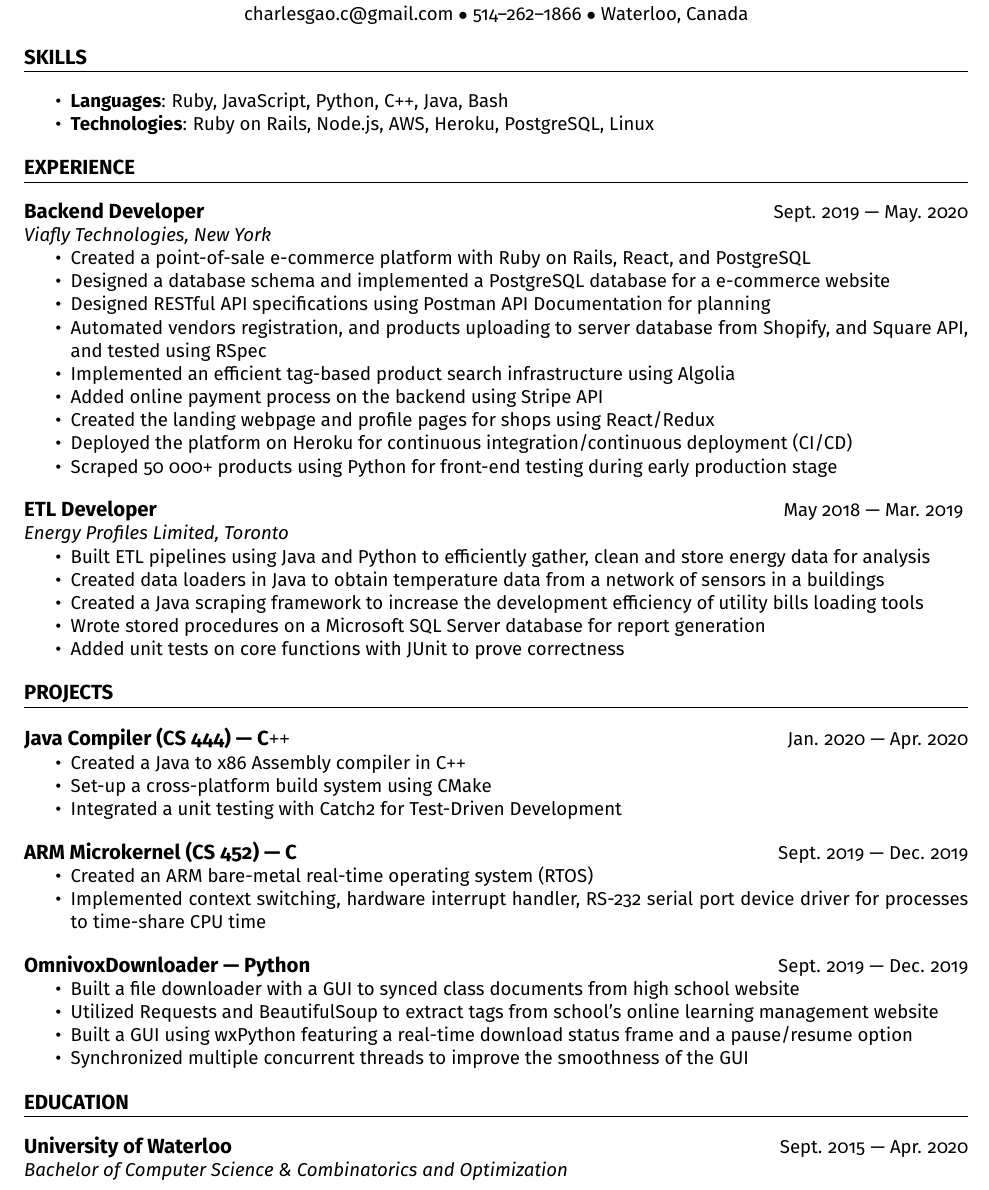
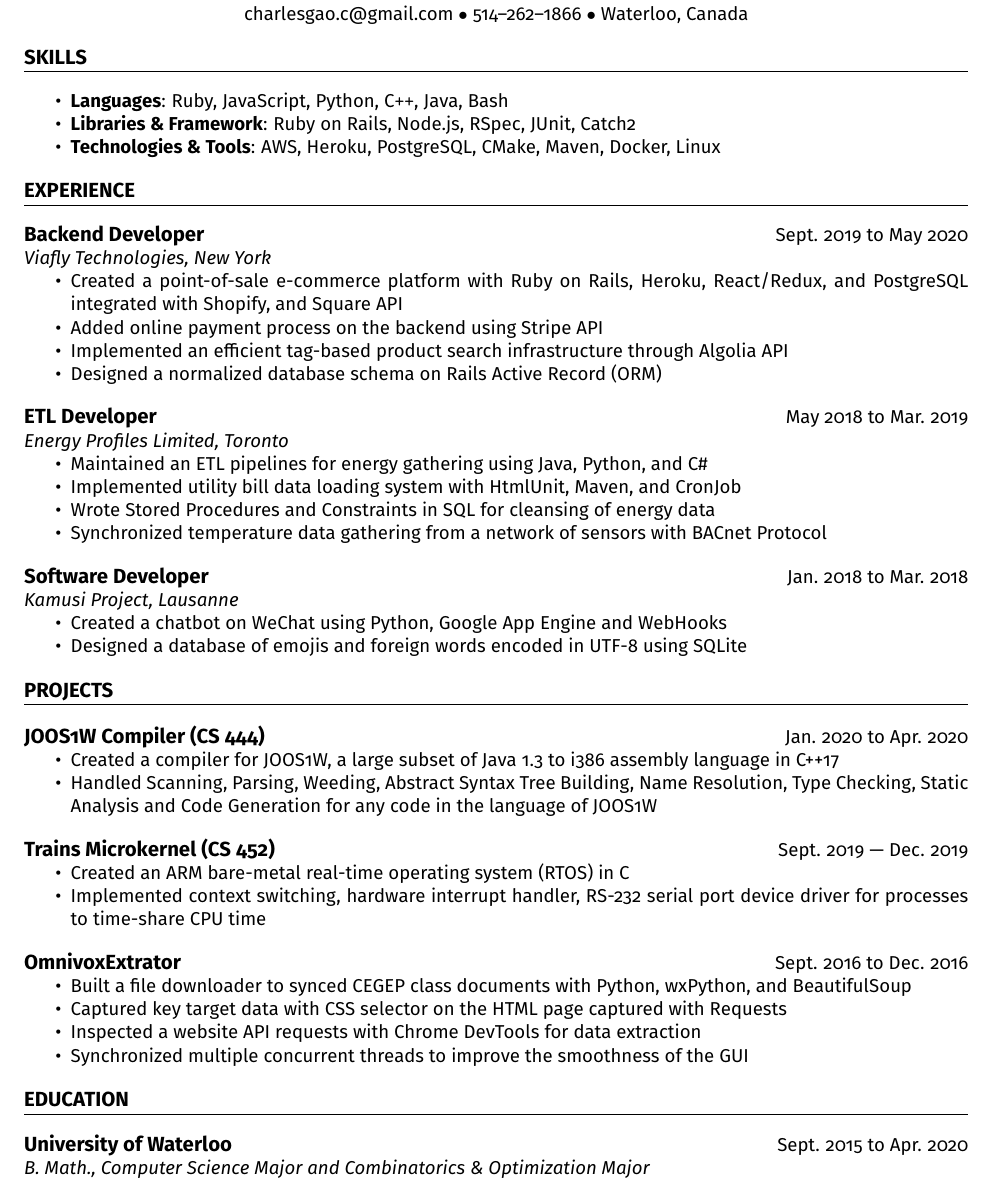
Before and after one commit to cgwelcome/resume, a LaTeX CV (CharlesGaoResume.tex): part of the page, cut so that both start at the same text. Compiled offline with pdfLaTeX.

Commit message:
Change wording in resume

```diff
--- a/CharlesGaoResume.tex
+++ b/CharlesGaoResume.tex
@@ -19,14 +19,6 @@
 \setlist[itemize]{noitemsep}
 \setlength{\parskip}{0em}
 
-\newcommand{\resumeHead}[1]{
-\section*{#1}
-}
-
-\newcommand{\resumeSub}[2]{
-\subsection*{#1} \hfill {#2}
-}
-
 \begin{document}
 
 \begin{center}
@@ -38,67 +30,65 @@ charlesgao.c@gmail.com $\bullet$ 514--262--1866 $\bullet$ Waterloo, Canada
 \section*{SKILLS}
 \begin{itemize}
   \item \textbf{Languages}: Ruby, JavaScript, Python, C\texttt{++}, Java, Bash
-  \item \textbf{Technologies}: Ruby on Rails, Node.js, AWS, Heroku, PostgreSQL, Linux
+  \item \textbf{Libraries \& Framework}: Ruby on Rails, Node.js, RSpec, JUnit, Catch2
+  \item \textbf{Technologies \& Tools}: AWS, Heroku, PostgreSQL, CMake, Maven, Docker, Linux
+\end{itemize}
+
+\section*{EXPERIENCE}
+\subsection*{Backend Developer} \hfill Sept. 2019 to May 2020
+
+\textit{Viafly Technologies, New York}
+\begin{itemize}
+  \item Created a point-of-sale e-commerce platform with Ruby on Rails, Heroku, React/Redux, and PostgreSQL integrated with Shopify, and Square API
+  \item Added online payment process on the backend using Stripe API
+  \item Implemented an efficient tag-based product search infrastructure through Algolia API
+  \item Designed a normalized database schema on Rails Active Record (ORM)
+\end{itemize}
+
+\subsection*{ETL Developer} \hfill May 2018 to Mar. 2019
+
+\textit{Energy Profiles Limited, Toronto}
+\begin{itemize}
+  \item Maintained an ETL pipelines for energy gathering using Java, Python, and C\#
+  \item Implemented utility bill data loading system with HtmlUnit, Maven, and CronJob
+  \item Wrote Stored Procedures and Constraints in SQL for cleansing of energy data
+  \item Synchronized temperature data gathering from a network of sensors with BACnet Protocol
 \end{itemize}
 
 
-\section*{EXPERIENCE}
-\subsection*{Backend Developer} \hfill {Sept. 2019 --- May. 2020}
+\subsection*{Software Developer} \hfill Jan. 2018 to Mar. 2018
 
-\textit{Viafly Technologies, New York}
+\textit{Kamusi Project, Lausanne}
 \begin{itemize}
-  \item Created a point-of-sale e-commerce platform with Ruby on Rails, React, and PostgreSQL
-  \item Designed a database schema and implemented a PostgreSQL database for a e-commerce website
-  \item Designed RESTful API specifications using Postman API Documentation for planning
-  \item Automated vendors registration, and products uploading to server database from Shopify, and Square API, and tested using RSpec
-  \item Implemented an efficient tag-based product search infrastructure using Algolia
-  \item Added online payment process on the backend using Stripe API
-  \item Created the landing webpage and profile pages for shops using React/Redux
-  \item Deployed the platform on Heroku for continuous integration/continuous deployment (CI/CD)
-  \item Scraped 50 000\texttt{+} products using Python for front-end testing during early production stage
+  \item Created a chatbot on WeChat using Python, Google App Engine and WebHooks
+  \item Designed a database of emojis and foreign words encoded in UTF-8 using SQLite
 \end{itemize}
 
-\resumeSub{ETL Developer}{May 2018 --- Mar. 2019}
 
-\textit{Energy Profiles Limited, Toronto}
+\section*{PROJECTS}
+\subsection*{JOOS1W Compiler (CS 444)} \hfill Jan. 2020 to Apr. 2020
 \begin{itemize}
-  \item Built ETL pipelines using Java and Python to efficiently gather, clean and store energy data for analysis
-  \item Created data loaders in Java to obtain temperature data from a network of sensors in a buildings
-  \item Created a Java scraping framework to increase the development efficiency of utility bills loading tools
-  \item Wrote stored procedures on a Microsoft SQL Server database for report generation
-  \item Added unit tests on core functions with JUnit to prove correctness
+  \item Created a compiler for JOOS1W, a large subset of Java 1.3 to i386 assembly language in C++17
+  \item Handled Scanning, Parsing, Weeding, Abstract Syntax Tree Building, Name Resolution, Type Checking, Static Analysis and Code Generation for any code in the language of JOOS1W
 \end{itemize}
 
-\section*{PROJECTS}
-\subsection*{Java Compiler (CS 444) --- C\texttt{++}} \hfill Jan. 2020 --- Apr. 2020
-
+\subsection*{Trains Microkernel (CS 452)} \hfill Sept. 2019 --- Dec. 2019
 \begin{itemize}
-  \item Created a Java to x86 Assembly compiler in C\texttt{++}
-  \item Set-up a cross-platform build system using CMake
-  \item Integrated a unit testing with Catch2 for Test-Driven Development
+  \item Created an ARM bare-metal real-time operating system (RTOS) in C
+  \item Implemented context switching, hardware interrupt handler, RS-232 serial port device driver for processes to time-share CPU time
 \end{itemize}
 
-\subsection*{ARM Microkernel (CS 452) --- C} \hfill Sept. 2019 --- Dec. 2019
+\subsection*{OmnivoxExtrator} \hfill Sept. 2016 to Dec. 2016
 \begin{itemize}
-  \item Created an ARM bare-metal real-time operating system (RTOS)
-  \item Implemented context switching, hardware interrupt handler, RS-232 serial port device driver for processes to time-share CPU time
-    \end{itemize}
-
-\subsection*{OmnivoxDownloader --- Python} \hfill Sept. 2019 --- Dec. 2019
-\begin{itemize}
-  \item Built a file downloader with a GUI to synced class documents
-    from high school website
-  \item Utilized Requests and BeautifulSoup to
-    extract tags from school's online learning management website
-  \item Built a GUI using wxPython featuring
-    a real-time download status frame and a pause/resume option
-  \item Synchronized multiple concurrent threads to improve the smoothness
-    of the GUI
+  \item Built a file downloader to synced CEGEP class documents with Python, wxPython, and BeautifulSoup
+  \item Captured key target data with CSS selector on the HTML page captured with Requests
+  \item Inspected a website API requests with Chrome DevTools for data extraction
+  \item Synchronized multiple concurrent threads to improve the smoothness of the GUI
 \end{itemize}
 
 \section*{EDUCATION}
-\subsection*{University of Waterloo} \hfill {Sept. 2015 --- Apr. 2020}
+\subsection*{University of Waterloo} \hfill Sept. 2015 to Apr. 2020
 
-\textit{Bachelor of Computer Science \& Combinatorics and Optimization }
+\textit{B. Math., Computer Science Major and Combinatorics \& Optimization Major}
 
 \end{document}
```
Also changed, not shown: CharlesGaoResume.pdf.
